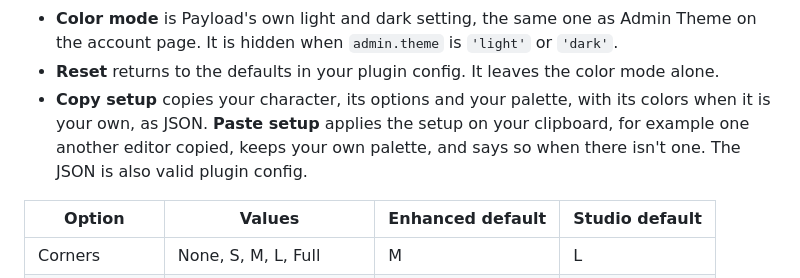
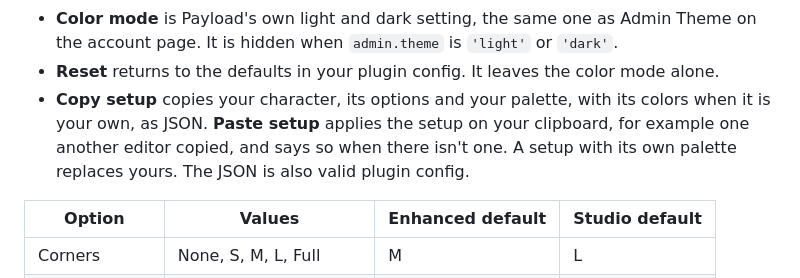
Before and after one commit to payloadpack/theme, a Markdown page: README.md, the part around the change. GitHub-like rendering.

Commit message:
docs: correct the paste and custom view notes

```diff
--- a/README.md
+++ b/README.md
@@ -71,7 +71,7 @@ The panel opens as a sheet on the right and fills the screen on phones. Every ch
 - **New palette** turns the current palette into your own: a background, surface, text and primary color for light and for dark mode, and an accent. Primary fills what you press: primary buttons and checked checkboxes, radios and switches. The accent marks links, the active tab and selected items. Each color applies as you pick it, and the rest of the colors are mixed from these. **Copy as CSS** copies your palette as the CSS block the theme renders for it. Switching to another palette keeps yours for later.
 - **Color mode** is Payload's own light and dark setting, the same one as Admin Theme on the account page. It is hidden when `admin.theme` is `'light'` or `'dark'`.
 - **Reset** returns to the defaults in your plugin config. It leaves the color mode alone.
-- **Copy setup** copies your character, its options and your palette, with its colors when it is your own, as JSON. **Paste setup** applies the setup on your clipboard, for example one another editor copied, keeps your own palette, and says so when there isn't one. The JSON is also valid plugin config.
+- **Copy setup** copies your character, its options and your palette, with its colors when it is your own, as JSON. **Paste setup** applies the setup on your clipboard, for example one another editor copied, and says so when there isn't one. A setup with its own palette replaces yours. The JSON is also valid plugin config.
 
 | Option        | Values                 | Enhanced default | Studio default |
 | ------------- | ---------------------- | ---------------- | -------------- |
```
Also changed, not shown: docs/appearance.md (+2 -2 lines).
